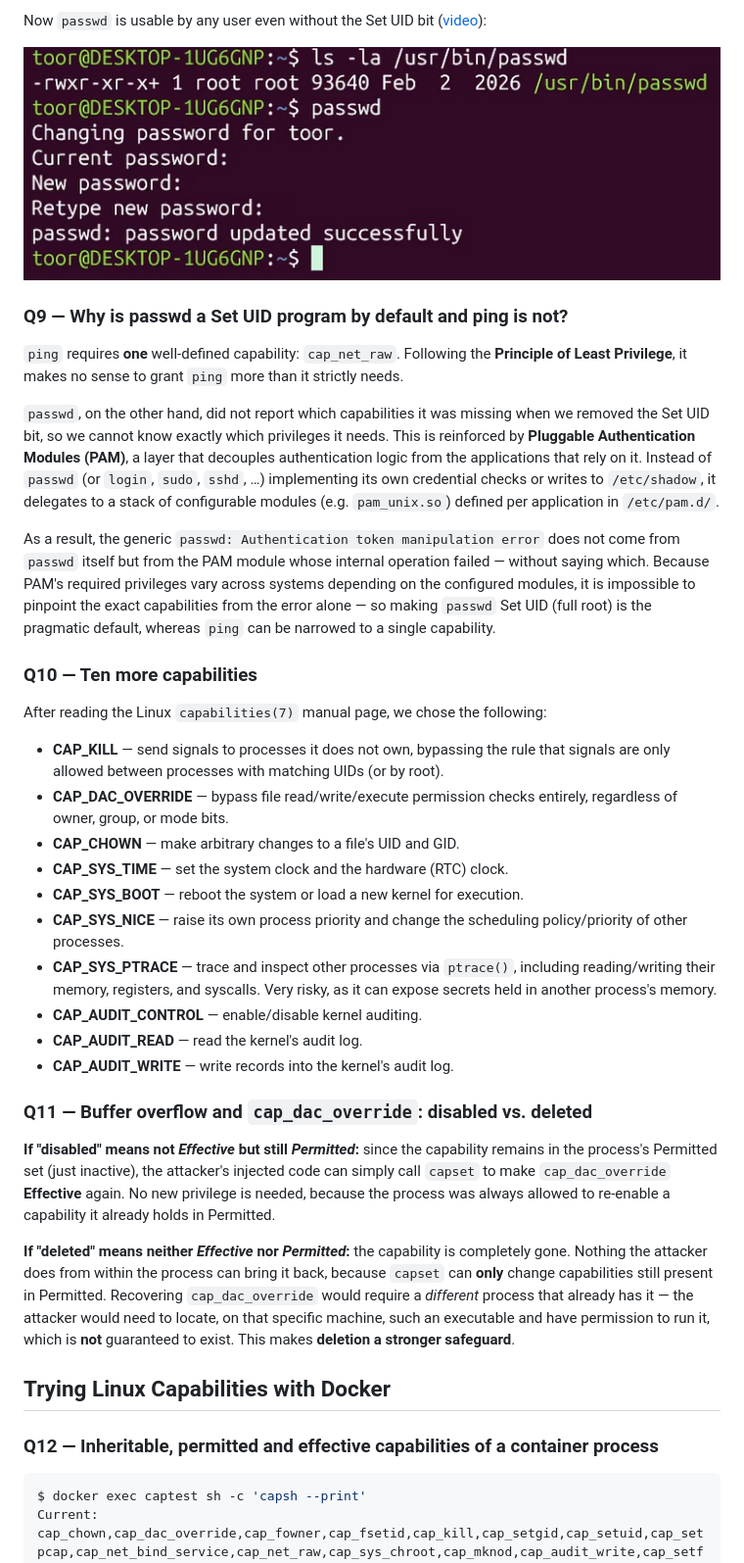
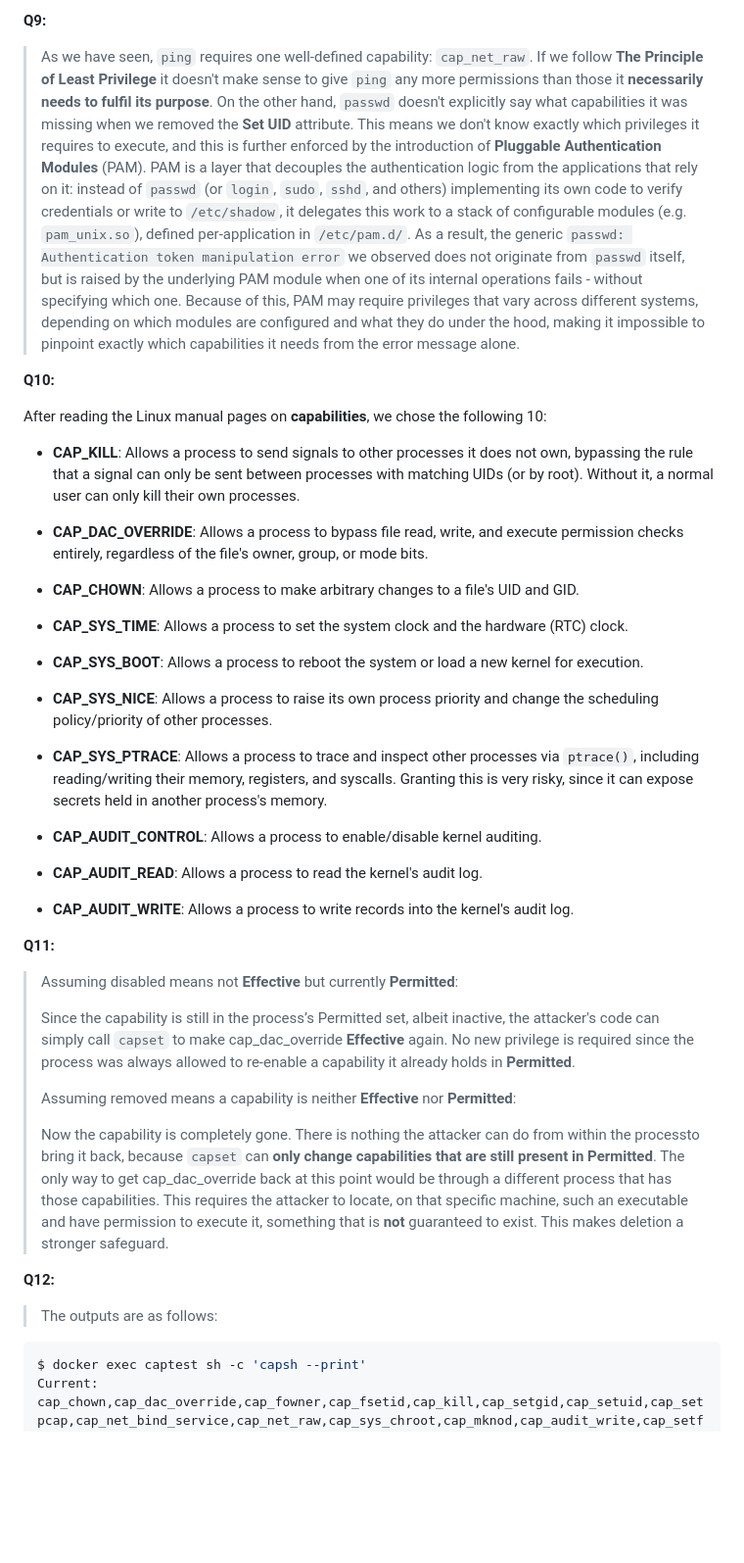
Before and after one commit to Pireza/DECYS-M2, a Markdown page: README.md, the part around one of its changes. Shown at 98% size. GitHub-like rendering; blank space fills up the shorter version.

````diff
--- a/README.md
+++ b/README.md
@@ -195,40 +165,45 @@ sudo setcap all+ep /usr/bin/passwd
 
-Now `passwd` is usable by any user even without the Set UID bit ([video](./videos/dirty-passwd.mp4)):
+**Q9:**
 
-![passwd working via capabilities](./images/dirty-passwd.png)
+> As we have seen, `ping` requires one well-defined capability: `cap_net_raw`. If we follow **The Principle of Least Privilege** it doesn't make sense to give `ping` any more permissions than those it **necessarily needs to fulfil its purpose**. On the other hand, `passwd` doesn't explicitly say what capabilities it was missing when we removed the **Set UID** attribute. This means we don't know exactly which privileges it requires to execute, and this is further enforced by the introduction of **Pluggable Authentication Modules** (PAM). PAM is a layer that decouples the authentication logic from the applications that rely on it: instead of `passwd` (or `login`, `sudo`, `sshd`, and others) implementing its own code to verify credentials or write to `/etc/shadow`, it delegates this work to a stack of configurable modules (e.g. `pam_unix.so`), defined per-application in `/etc/pam.d/`. As a result, the generic `passwd: Authentication token manipulation error` we observed does not originate from `passwd` itself, but is raised by the underlying PAM module when one of its internal operations fails - without specifying which one. Because of this, PAM may require privileges that vary across different systems, depending on which modules are configured and what they do under the hood, making it impossible to pinpoint exactly which capabilities it needs from the error message alone.
 
-### Q9 — Why is passwd a Set UID program by default and ping is not?
+**Q10:**
 
-`ping` requires **one** well-defined capability: `cap_net_raw`. Following the **Principle of Least Privilege**, it makes no sense to grant `ping` more than it strictly needs.
+After reading the Linux manual pages on **capabilities**, we chose the following 10:
 
-`passwd`, on the other hand, did not report which capabilities it was missing when we removed the Set UID bit, so we cannot know exactly which privileges it needs. This is reinforced by **Pluggable Authentication Modules (PAM)**, a layer that decouples authentication logic from the applications that rely on it. Instead of `passwd` (or `login`, `sudo`, `sshd`, …) implementing its own credential checks or writes to `/etc/shadow`, it delegates to a stack of configurable modules (e.g. `pam_unix.so`) defined per application in `/etc/pam.d/`.
+- **CAP_KILL**: Allows a process to send signals to other processes it does not own, bypassing the rule that a signal can only be sent between processes with matching UIDs (or by root). Without it, a normal user can only kill their own processes.
 
-As a result, the generic `passwd: Authentication token manipulation error` does not come from `passwd` itself but from the PAM module whose internal operation failed — without saying which. Because PAM's required privileges vary across systems depending on the configured modules, it is impossible to pinpoint the exact capabilities from the error alone — so making `passwd` Set UID (full root) is the pragmatic default, whereas `ping` can be narrowed to a single capability.
+- **CAP_DAC_OVERRIDE**: Allows a process to bypass file read, write, and execute permission checks entirely, regardless of the file's owner, group, or mode bits.
 
-### Q10 — Ten more capabilities
+- **CAP_CHOWN**: Allows a process to make arbitrary changes to a file's UID and GID.
 
-After reading the Linux `capabilities(7)` manual page, we chose the following:
+- **CAP_SYS_TIME**: Allows a process to set the system clock and the hardware (RTC) clock.
 
-- **CAP_KILL** — send signals to processes it does not own, bypassing the rule that signals are only allowed between processes with matching UIDs (or by root).
-- **CAP_DAC_OVERRIDE** — bypass file read/write/execute permission checks entirely, regardless of owner, group, or mode bits.
-- **CAP_CHOWN** — make arbitrary changes to a file's UID and GID.
-- **CAP_SYS_TIME** — set the system clock and the hardware (RTC) clock.
-- **CAP_SYS_BOOT** — reboot the system or load a new kernel for execution.
-- **CAP_SYS_NICE** — raise its own process priority and change the scheduling policy/priority of other processes.
-- **CAP_SYS_PTRACE** — trace and inspect other processes via `ptrace()`, including reading/writing their memory, registers, and syscalls. Very risky, as it can expose secrets held in another process's memory.
-- **CAP_AUDIT_CONTROL** — enable/disable kernel auditing.
-- **CAP_AUDIT_READ** — read the kernel's audit log.
-- **CAP_AUDIT_WRITE** — write records into the kernel's audit log.
+- **CAP_SYS_BOOT**: Allows a process to reboot the system or load a new kernel for execution.
 
-### Q11 — Buffer overflow and `cap_dac_override`: disabled vs. deleted
+- **CAP_SYS_NICE**: Allows a process to raise its own process priority and change the scheduling policy/priority of other processes.
 
-**If "disabled" means not *Effective* but still *Permitted*:** since the capability remains in the process's Permitted set (just inactive), the attacker's injected code can simply call `capset` to make `cap_dac_override` **Effective** again. No new privilege is needed, because the process was always allowed to re-enable a capability it already holds in Permitted.
+- **CAP_SYS_PTRACE**: Allows a process to trace and inspect other processes via `ptrace()`, including reading/writing their memory, registers, and syscalls. Granting this is very risky, since it can expose secrets held in another process's memory.
 
-**If "deleted" means neither *Effective* nor *Permitted*:** the capability is completely gone. Nothing the attacker does from within the process can bring it back, because `capset` can **only** change capabilities still present in Permitted. Recovering `cap_dac_override` would require a *different* process that already has it — the attacker would need to locate, on that specific machine, such an executable and have permission to run it, which is **not** guaranteed to exist. This makes **deletion a stronger safeguard**.
+- **CAP_AUDIT_CONTROL**: Allows a process to enable/disable kernel auditing.
 
-## Trying Linux Capabilities with Docker
+- **CAP_AUDIT_READ**: Allows a process to read the kernel's audit log.
 
-### Q12 — Inheritable, permitted and effective capabilities of a container process
+- **CAP_AUDIT_WRITE**: Allows a process to write records into the kernel's audit log.
+
+**Q11:**
+
+> Assuming disabled means not **Effective** but currently **Permitted**:
+>
+> Since the capability is still in the process’s Permitted set, albeit inactive, the attacker's code can simply call `capset` to make cap_dac_override **Effective** again. No new privilege is required since the process was always allowed to re-enable a capability it already holds in **Permitted**.
+>
+> Assuming removed means a capability is neither **Effective** nor **Permitted**:
+>
+> Now the capability is completely gone. There is nothing the attacker can do from within the processto bring it back, because ``capset`` can **only change capabilities that are still present in Permitted**. The only way to get cap_dac_override back at this point would be through a different process that has those capabilities. This requires the attacker to locate, on that specific machine, such an executable and have permission to execute it, something that is **not** guaranteed to exist. This makes deletion a stronger safeguard.
+
+**Q12:**
+
+> The outputs are as follows:
 
 ```bash
 $ docker exec captest sh -c 'capsh --print'
````
Also changed, not shown: other parts of README.md (+173 -216 lines), images/Q16-2.png (added), images/q16-1.png (added), 2 other files.
